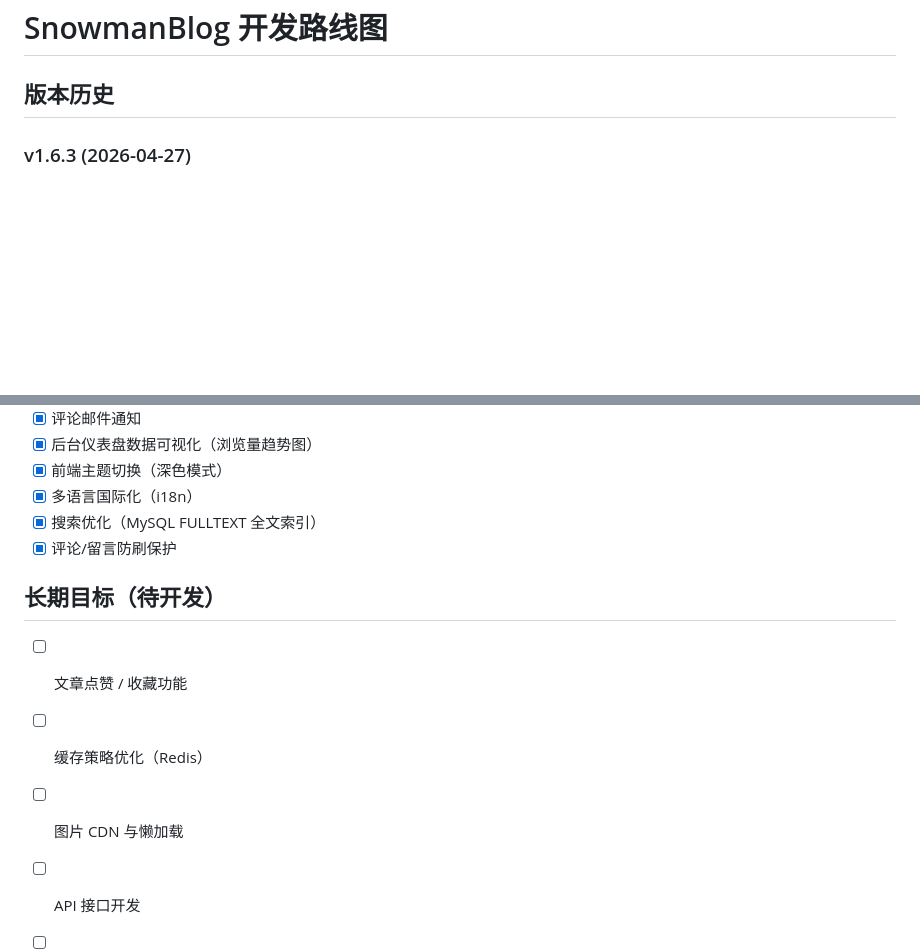
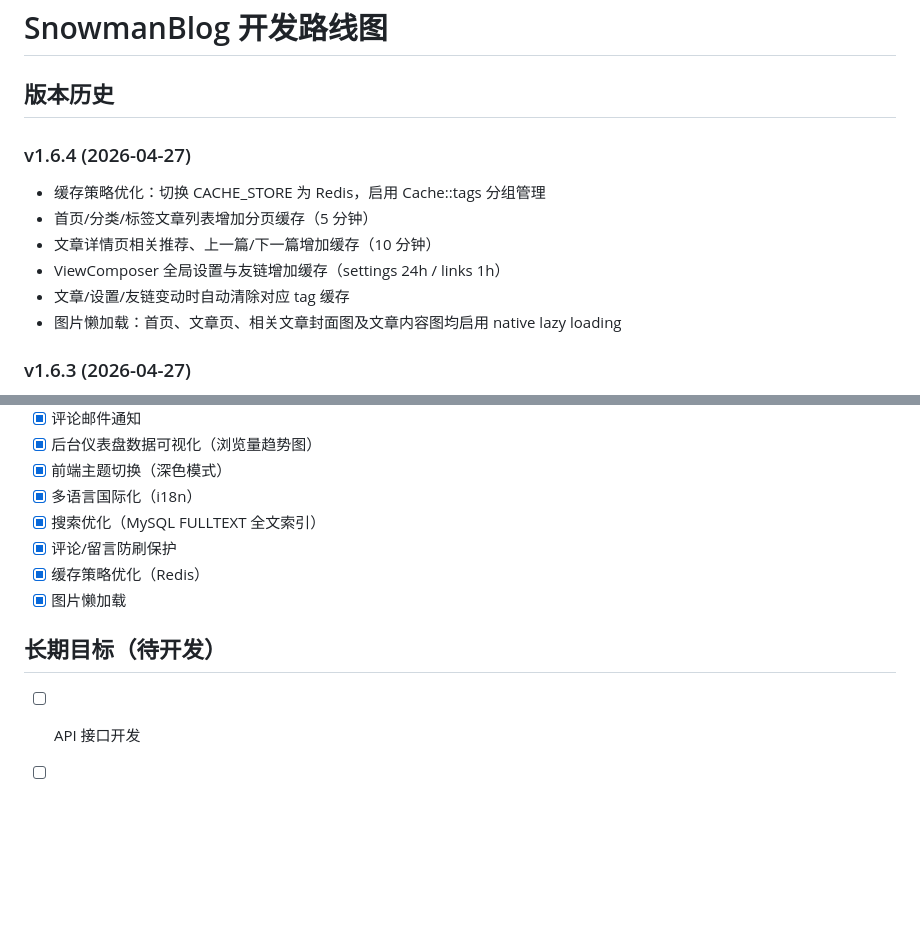
Before and after one commit to SnowmanNunu/SnowmanBlog, a Markdown page: roadmap.md, 2 parts joined by grey strips. Drawn GitHub-style; blank space fills up the shorter version.

Commit message:
docs: update roadmap.md for v1.6.4

```diff
--- a/roadmap.md
+++ b/roadmap.md
@@ -1,6 +1,14 @@
 # SnowmanBlog 开发路线图
 
 ## 版本历史
+
+### v1.6.4 (2026-04-27)
+- 缓存策略优化：切换 CACHE_STORE 为 Redis，启用 Cache::tags 分组管理
+- 首页/分类/标签文章列表增加分页缓存（5 分钟）
+- 文章详情页相关推荐、上一篇/下一篇增加缓存（10 分钟）
+- ViewComposer 全局设置与友链增加缓存（settings 24h / links 1h）
+- 文章/设置/友链变动时自动清除对应 tag 缓存
+- 图片懒加载：首页、文章页、相关文章封面图及文章内容图均启用 native lazy loading
 
 ### v1.6.3 (2026-04-27)
 - 新增评论/留言防刷保护（同一 IP 每分钟最多 3 次提交）
@@ -87,10 +95,9 @@
 - [x] 多语言国际化（i18n）
 - [x] 搜索优化（MySQL FULLTEXT 全文索引）
 - [x] 评论/留言防刷保护
+- [x] 缓存策略优化（Redis）
+- [x] 图片懒加载
 
 ## 长期目标（待开发）
-- [ ] 文章点赞 / 收藏功能
-- [ ] 缓存策略优化（Redis）
-- [ ] 图片 CDN 与懒加载
 - [ ] API 接口开发
 - [ ] 内容导入导出（Markdown / WordPress）
```
